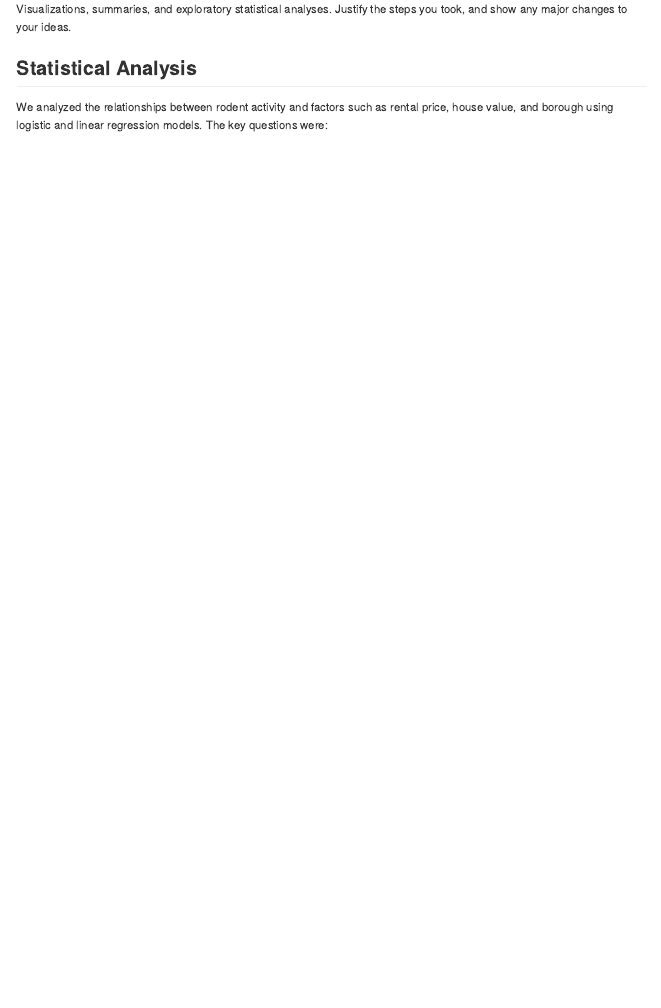
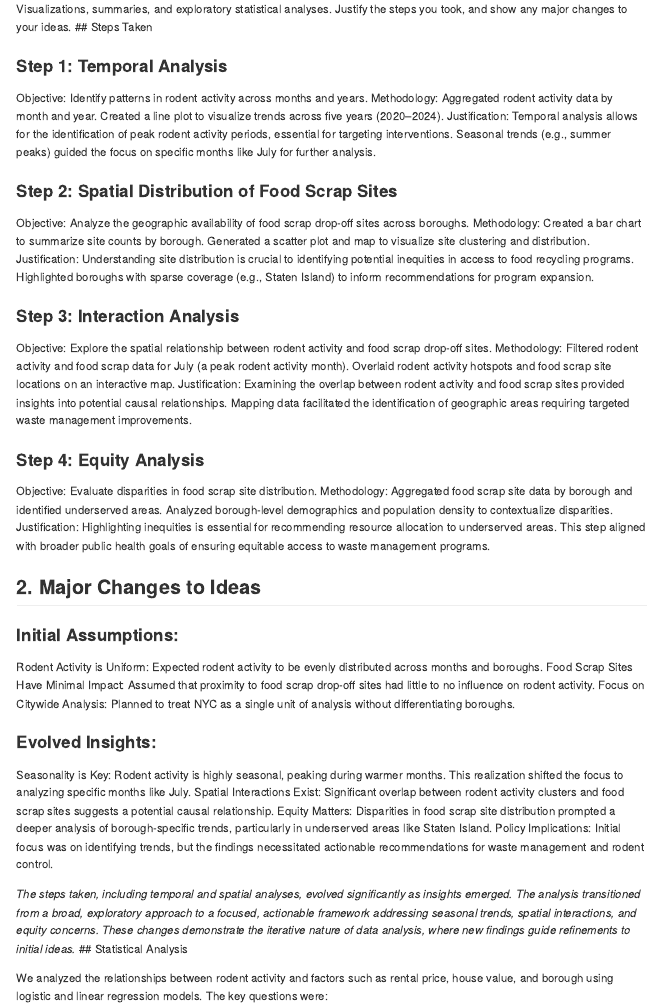
Before and after one commit to hanruili/p8105_rodent_activity, an R Markdown document (Report.Rmd): the page in a window 1100 px wide, from 1470 px down. Rendered offline with R 4.5, knitr and Pandoc, with nearby package versions.

Commit message:
report Exploratory

```diff
--- a/Report.Rmd
+++ b/Report.Rmd
@@ -66,5 +66,60 @@ Details the locations for food scrap drop-off points across NYC neighborhoods, a
 Visualizations, summaries, and exploratory statistical analyses. Justify the steps you took, and show any major changes to your ideas.
+## Steps Taken
 
+### Step 1: Temporal Analysis
+Objective: Identify patterns in rodent activity across months and years.
+Methodology:
+Aggregated rodent activity data by month and year.
+Created a line plot to visualize trends across five years (2020–2024).
+Justification:
+Temporal analysis allows for the identification of peak rodent activity periods, essential for targeting interventions.
+Seasonal trends (e.g., summer peaks) guided the focus on specific months like July for further analysis.
+
+### Step 2: Spatial Distribution of Food Scrap Sites
+Objective: Analyze the geographic availability of food scrap drop-off sites across boroughs.
+Methodology:
+Created a bar chart to summarize site counts by borough.
+Generated a scatter plot and map to visualize site clustering and distribution.
+Justification:
+Understanding site distribution is crucial to identifying potential inequities in access to food recycling programs.
+Highlighted boroughs with sparse coverage (e.g., Staten Island) to inform recommendations for program expansion.
+
+### Step 3: Interaction Analysis
+Objective: Explore the spatial relationship between rodent activity and food scrap drop-off sites.
+Methodology:
+Filtered rodent activity and food scrap data for July (a peak rodent activity month).
+Overlaid rodent activity hotspots and food scrap site locations on an interactive map.
+Justification:
+Examining the overlap between rodent activity and food scrap sites provided insights into potential causal relationships.
+Mapping data facilitated the identification of geographic areas requiring targeted waste management improvements.
+
+### Step 4: Equity Analysis
+Objective: Evaluate disparities in food scrap site distribution.
+Methodology:
+Aggregated food scrap site data by borough and identified underserved areas.
+Analyzed borough-level demographics and population density to contextualize disparities.
+Justification:
+Highlighting inequities is essential for recommending resource allocation to underserved areas.
+This step aligned with broader public health goals of ensuring equitable access to waste management programs.
+
+## 2. Major Changes to Ideas
+
+### Initial Assumptions:
+Rodent Activity is Uniform: Expected rodent activity to be evenly distributed across months and boroughs.
+Food Scrap Sites Have Minimal Impact: Assumed that proximity to food scrap drop-off sites had little to no influence on rodent activity.
+Focus on Citywide Analysis: Planned to treat NYC as a single unit of analysis without differentiating boroughs.
+
+### Evolved Insights:
+Seasonality is Key:
+Rodent activity is highly seasonal, peaking during warmer months. This realization shifted the focus to analyzing specific months like July.
+Spatial Interactions Exist:
+Significant overlap between rodent activity clusters and food scrap sites suggests a potential causal relationship.
+Equity Matters:
+Disparities in food scrap site distribution prompted a deeper analysis of borough-specific trends, particularly in underserved areas like Staten Island.
+Policy Implications:
+Initial focus was on identifying trends, but the findings necessitated actionable recommendations for waste management and rodent control.
+
+*The steps taken, including temporal and spatial analyses, evolved significantly as insights emerged. The analysis transitioned from a broad, exploratory approach to a focused, actionable framework addressing seasonal trends, spatial interactions, and equity concerns. These changes demonstrate the iterative nature of data analysis, where new findings guide refinements to initial ideas.*
 ## Statistical Analysis
 
 We analyzed the relationships between rodent activity and factors such as rental price, house value, and borough using logistic and linear regression models. The key questions were:
```
Also changed, not shown: Report.Rmd (2 more changed lines).
